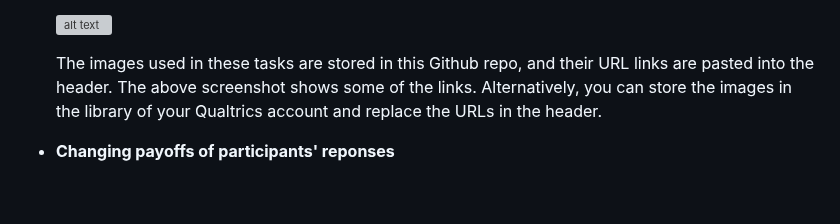
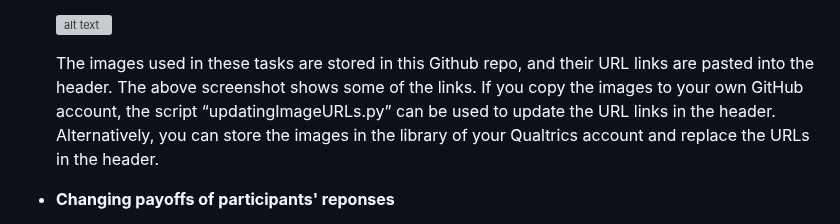
Before and after one commit to ntu-cam-clic/Social_Decision_Making_Tasks, a Markdown page: README.md, the part around the change. Drawn GitHub-style; blank space fills up the shorter version; grey boxes are pictures that could not be loaded.

```diff
--- a/README.md
+++ b/README.md
@@ -59,7 +59,7 @@ You can use a subset of the tasks and tailor them to your own needs. You can als
 
   <img src="https://raw.githubusercontent.com/ntu-cam-clic/Social_Decision_Making_Tasks/main/README%20Figures/URLlinks.png" alt="alt text" width="500">
 
-  The images used in these tasks are stored in this Github repo, and their URL links are pasted into the header. The above screenshot shows some of the links.
+  The images used in these tasks are stored in this Github repo, and their URL links are pasted into the header. The above screenshot shows some of the links. If you copy the images to your own GitHub account, the script “updatingImageURLs.py” can be used to update the URL links in the header.
   Alternatively, you can store the images in the library of your Qualtrics account and replace the URLs in the header.
 
 
```
